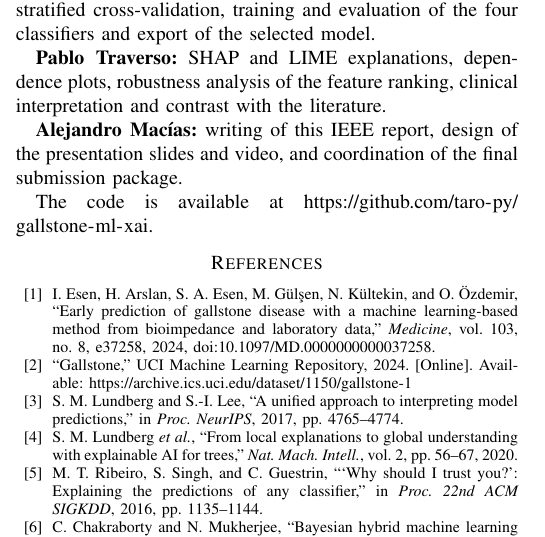
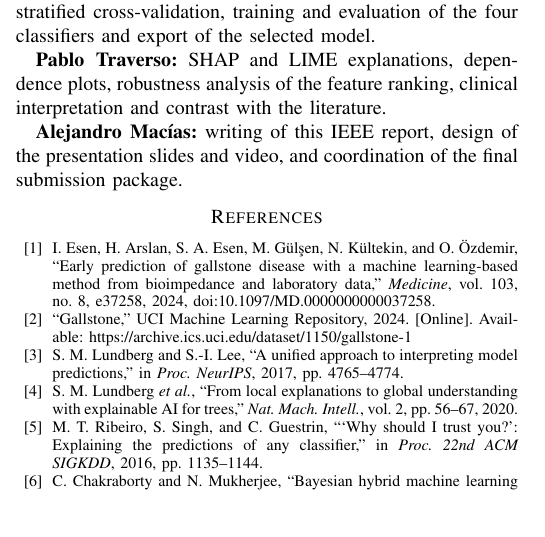
Before and after one commit to taro-py/gallstone-ml-xai, a LaTeX paper (report/report.tex): part of one column of page 2 of 2, cut so that both start at the same text, the shorter picture padded with empty space. Compiled offline with pdfLaTeX.

Commit message:
Ultimo commit

```diff
--- a/report/report.tex
+++ b/report/report.tex
@@ -106,8 +106,6 @@ The main limitations are the small single-centre sample (64 test patients, no ex
 
 \textbf{Alejandro Mac\'ias:} writing of this IEEE report, design of the presentation slides and video, and coordination of the final submission package.
 
-The code is available at \url{https://github.com/taro-py/gallstone-ml-xai}.
-
 % ---------------------------------------------------------------------
 \begin{thebibliography}{00}
 \bibitem{esen2024} I. Esen, H. Arslan, S. A. Esen, M. G\"ul\c{s}en, N. K\"ultekin, and O. \"Ozdemir, ``Early prediction of gallstone disease with a machine learning-based method from bioimpedance and laboratory data,'' \textit{Medicine}, vol.~103, no.~8, e37258, 2024, doi:10.1097/MD.0000000000037258.
```
Also changed, not shown: report/ieee_report.pdf.
